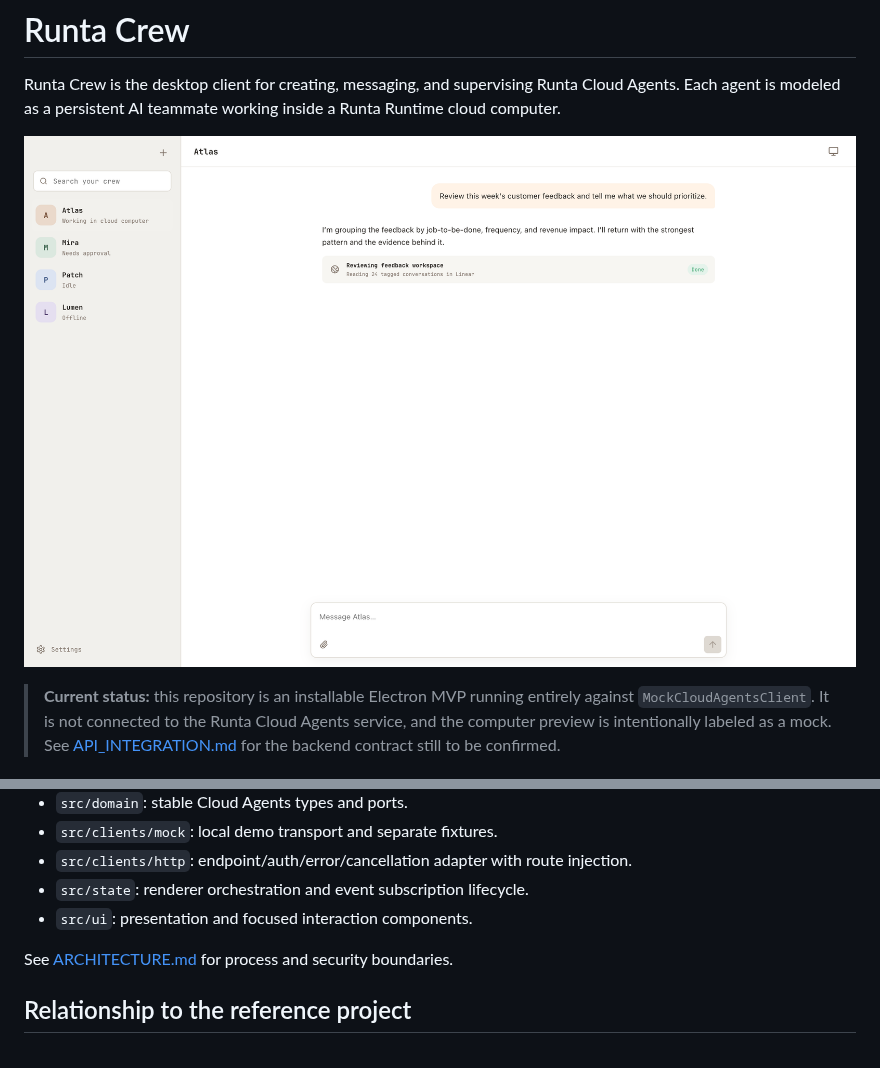
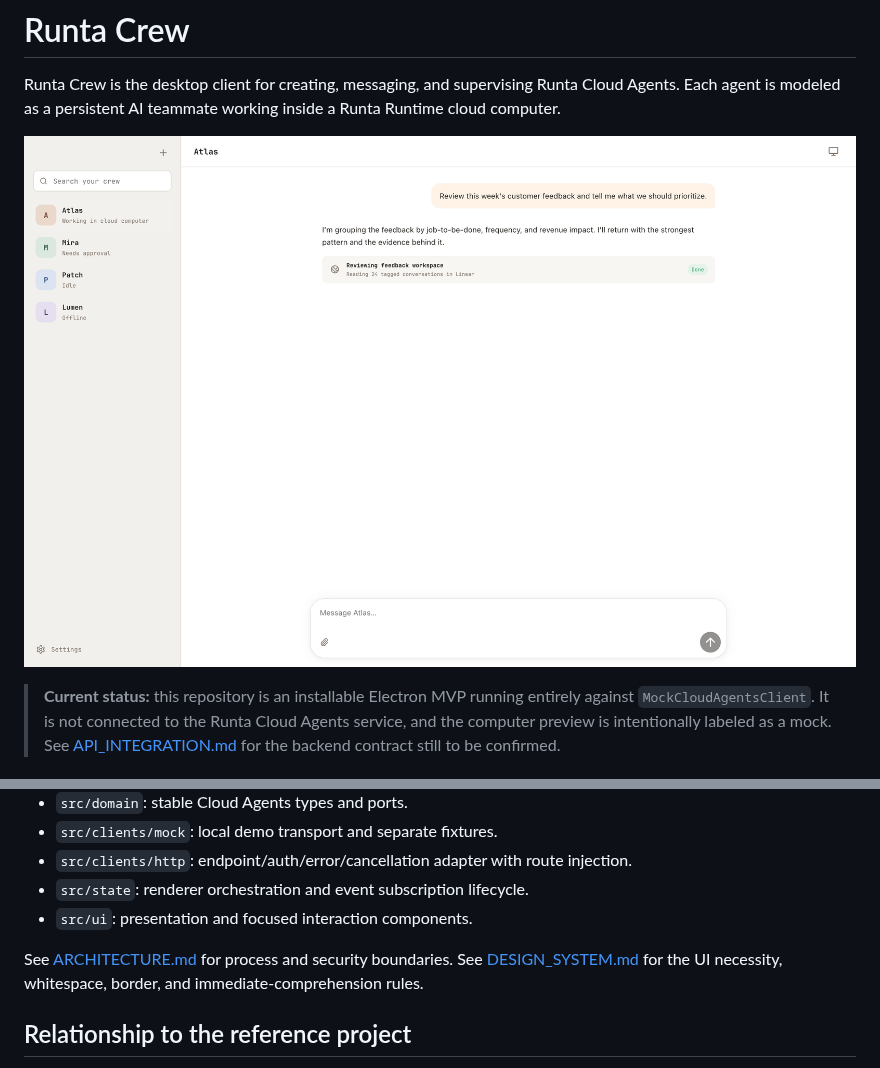
Before and after one commit to runta-dev/errand, a Markdown page: README.md, 2 parts joined by grey strips. Drawn GitHub-style; pictures changed too: docs/screenshots/main-window.png.

```diff
--- a/README.md
+++ b/README.md
@@ -58,6 +58,7 @@ Packaged artifacts are written under `release/`. The app is ad-hoc signed for lo
 - `src/ui`: presentation and focused interaction components.
 
 See [ARCHITECTURE.md](./ARCHITECTURE.md) for process and security boundaries.
+See [DESIGN_SYSTEM.md](./DESIGN_SYSTEM.md) for the UI necessity, whitespace, border, and immediate-comprehension rules.
 
 ## Relationship to the reference project
 
```
Also changed, not shown: AGENTS.md (+1 -0 lines), DESIGN_SYSTEM.md (added, +49 -0 lines), docs/screenshots/minimum-window.png, 3 other files.
